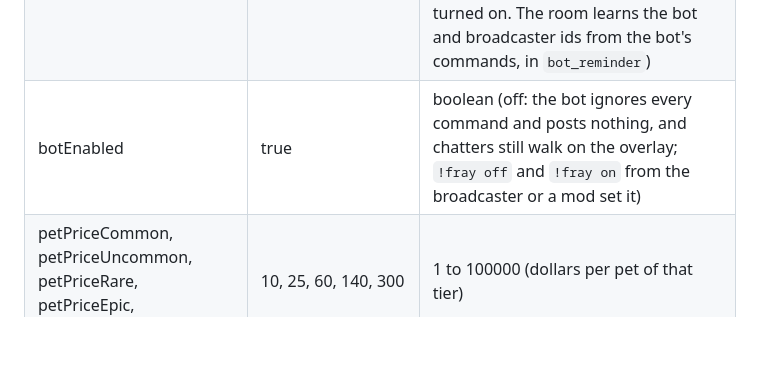
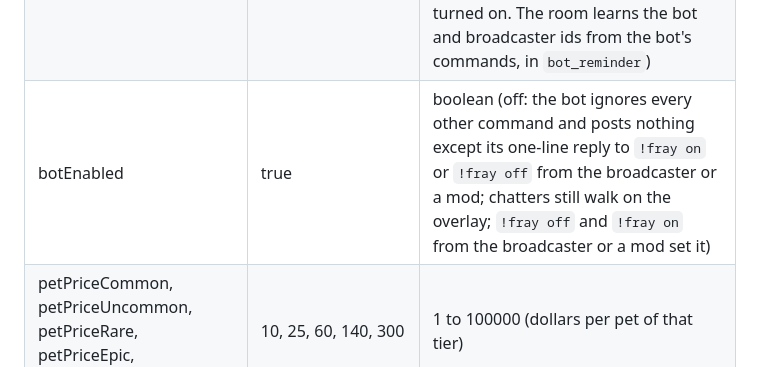
Before and after one commit to nesszer/pixfray, a Markdown page: docs/CONTRACTS.md, the part around the change. Rendered like a GitHub page; blank space fills up the shorter version.

Commit message:
Describe the bot's reply when it is off in the botEnabled row

```diff
--- a/docs/CONTRACTS.md
+++ b/docs/CONTRACTS.md
@@ -470,7 +470,7 @@ Viewer sprites (server/sprites.js):
 | giveMaxPerStream | 100 | 0 to 10000 (dollars one viewer can give per stream) |
 | giveMinDuels | 5 | 0 to 1000 (finished duels before a viewer can give) |
 | reminderMin | 0 | 0 (off) or 10 to 240 (the PixFray bot posts the `!fray` line plus a command list every this many minutes while Twitch says the channel is live; only while the bot reads the channel's chat. The first one is a full interval after it's turned on. The room learns the bot and broadcaster ids from the bot's commands, in `bot_reminder`) |
-| botEnabled | true | boolean (off: the bot ignores every command and posts nothing, and chatters still walk on the overlay; `!fray off` and `!fray on` from the broadcaster or a mod set it) |
+| botEnabled | true | boolean (off: the bot ignores every other command and posts nothing except its one-line reply to `!fray on` or `!fray off` from the broadcaster or a mod; chatters still walk on the overlay; `!fray off` and `!fray on` from the broadcaster or a mod set it) |
 | petPriceCommon, petPriceUncommon, petPriceRare, petPriceEpic, petPriceLegendary | 10, 25, 60, 140, 300 | 1 to 100000 (dollars per pet of that tier) |
 | hatPricePerWin | 3 | 0 to 1000 (a locked hat costs this times the wins it needs; 0 = hats aren't sold) |
 | recolorPrice, petColorPrice, accessoryPrice, trailPrice, effectPrice, tauntPrice, titlePrice | 20, 15, 25, 40, 50, 10, 15 | 1 to 100000 (dollars per item of that kind) |
```
